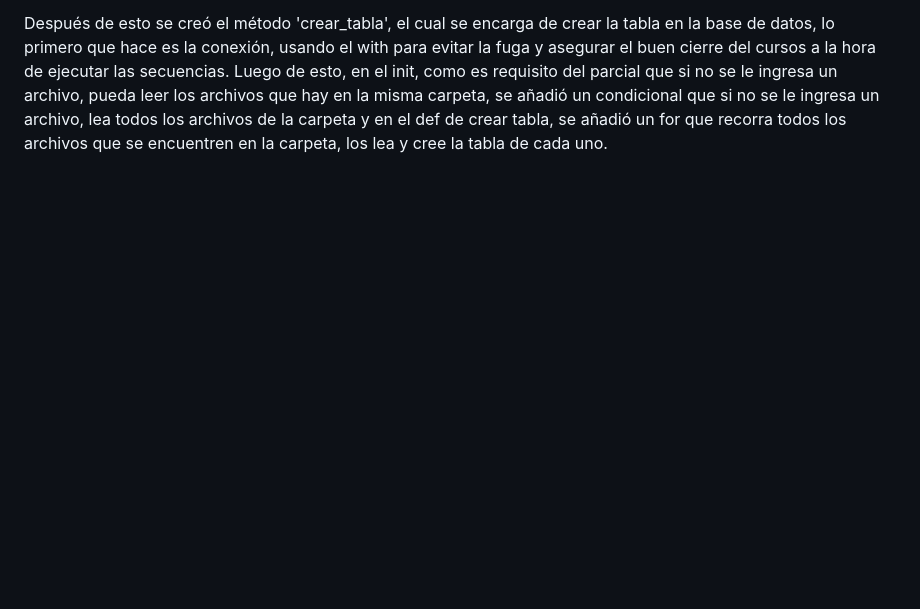
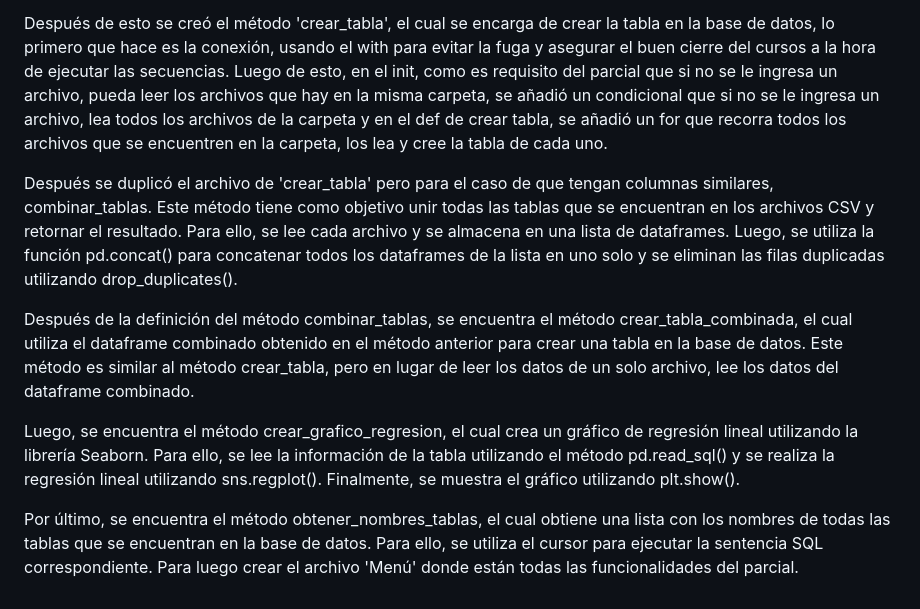
Before and after one commit to jhongarciab/Parcial_1, a Markdown page: Parcial 2/README.md, the part around the change. GitHub-like rendering; blank space fills up the shorter version.

Commit message:
Actualización readme

```diff
--- a/Parcial 2/README.md
+++ b/Parcial 2/README.md
@@ -25,3 +25,11 @@
 Lo primero que se realizó fue la creación de la clase, en este caso 'Conexión', la cual recibe como parámetros el nombre de los archivos y la ruta de los mismos. En una primera instancia sólo se realizó para un archivo. La idea de este parcial es ir paso a paso y modificando el código al ritmo, por lo que luego del init de la clase, donde los siete argumentos, cinco eran fijos, ya que era la conexión local del servidor de PostgreSQL, los otros dos eran la ruta de los archivos, la cual debe ingresar la consola y el nombre que va a tener la tabla.
 
 Después de esto se creó el método 'crear_tabla', el cual se encarga de crear la tabla en la base de datos, lo primero que hace es la conexión, usando el with para evitar la fuga y asegurar el buen cierre del cursos a la hora de ejecutar las secuencias. Luego de esto, en el init, como es requisito del parcial que si no se le ingresa un archivo, pueda leer los archivos que hay en la misma carpeta, se añadió un condicional que si no se le ingresa un archivo, lea todos los archivos de la carpeta y en el def de crear tabla, se añadió un for que recorra todos los archivos que se encuentren en la carpeta, los lea y cree la tabla de cada uno.
+
+Después se duplicó el archivo de 'crear_tabla' pero para el caso de que tengan columnas similares, combinar_tablas. Este método tiene como objetivo unir todas las tablas que se encuentran en los archivos CSV y retornar el resultado. Para ello, se lee cada archivo y se almacena en una lista de dataframes. Luego, se utiliza la función pd.concat() para concatenar todos los dataframes de la lista en uno solo y se eliminan las filas duplicadas utilizando drop_duplicates().
+
+Después de la definición del método combinar_tablas, se encuentra el método crear_tabla_combinada, el cual utiliza el dataframe combinado obtenido en el método anterior para crear una tabla en la base de datos. Este método es similar al método crear_tabla, pero en lugar de leer los datos de un solo archivo, lee los datos del dataframe combinado.
+
+Luego, se encuentra el método crear_grafico_regresion, el cual crea un gráfico de regresión lineal utilizando la librería Seaborn. Para ello, se lee la información de la tabla utilizando el método pd.read_sql() y se realiza la regresión lineal utilizando sns.regplot(). Finalmente, se muestra el gráfico utilizando plt.show().
+
+Por último, se encuentra el método obtener_nombres_tablas, el cual obtiene una lista con los nombres de todas las tablas que se encuentran en la base de datos. Para ello, se utiliza el cursor para ejecutar la sentencia SQL correspondiente. Para luego crear el archivo 'Menú' donde están todas las funcionalidades del parcial.
```
